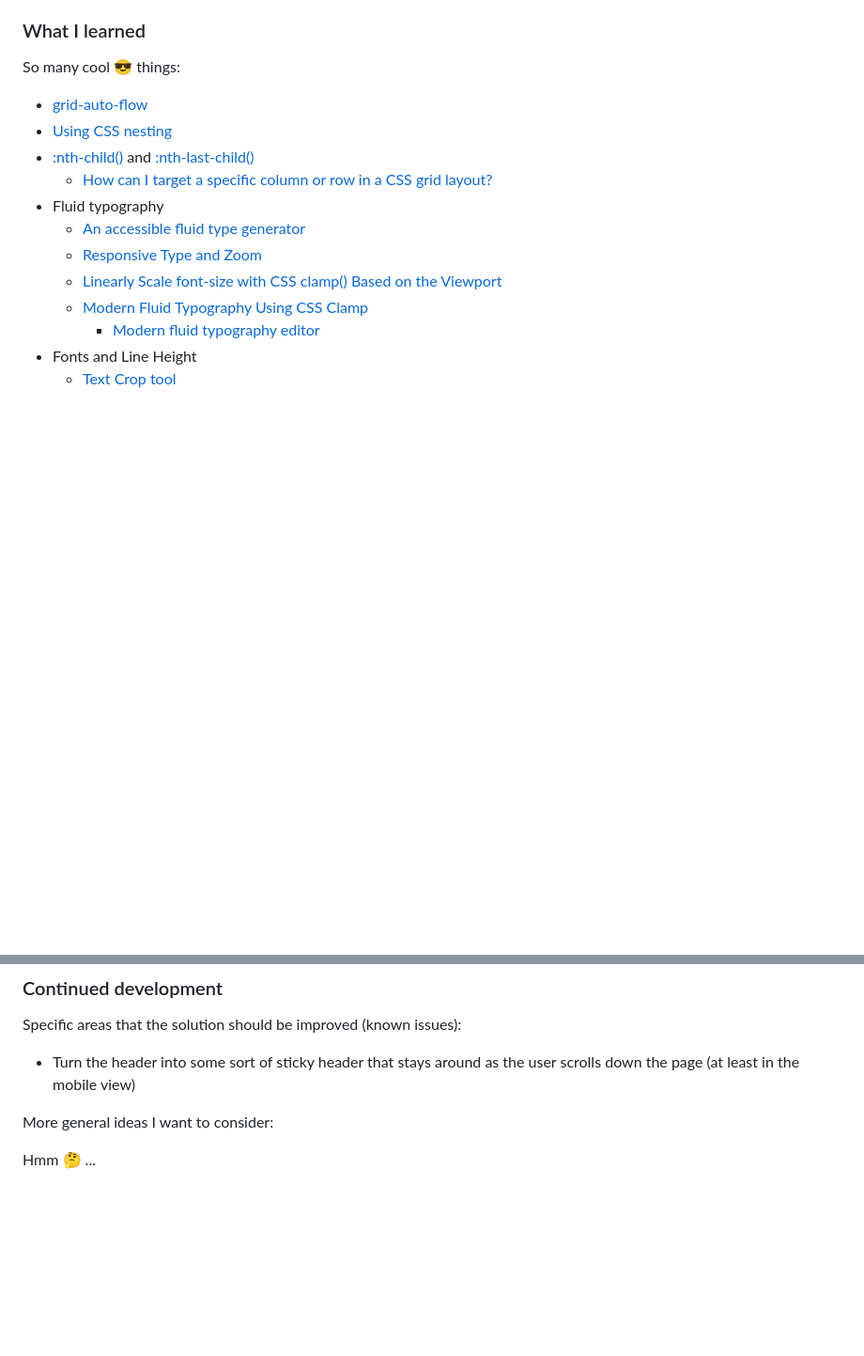
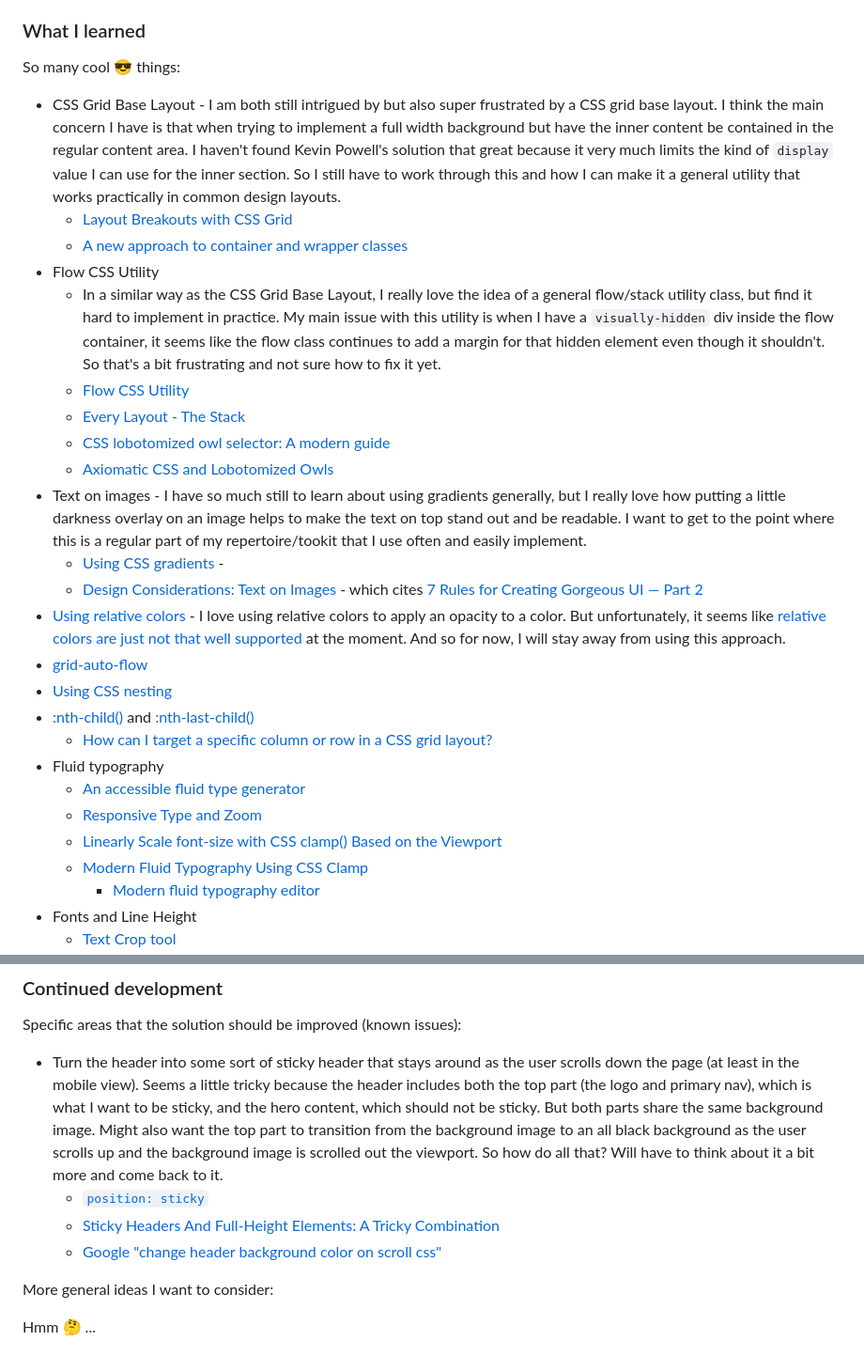
Before and after one commit to elisilk/loopstudios-landing-page, a Markdown page: README.md, 2 parts joined by grey strips. Shown: that part at 94% size. GitHub-like rendering; blank space fills up the shorter version.

Commit message:
Updated what I learned.

```diff
--- a/README.md
+++ b/README.md
@@ -53,6 +53,19 @@ Users should be able to:
 
 So many cool 😎 things:
 
+- CSS Grid Base Layout - I am both still intrigued by but also super frustrated by a CSS grid base layout. I think the main concern I have is that when trying to implement a full width background but have the inner content be contained in the regular content area. I haven't found Kevin Powell's solution that great because it very much limits the kind of `display` value I can use for the inner section. So I still have to work through this and how I can make it a general utility that works practically in common design layouts.
+  - [Layout Breakouts with CSS Grid](https://ryanmulligan.dev/blog/layout-breakouts/)
+  - [A new approach to container and wrapper classes](https://youtu.be/c13gpBrnGEw?si=8mu38I0Mg0vXNgBC)
+- Flow CSS Utility
+  - In a similar way as the CSS Grid Base Layout, I really love the idea of a general flow/stack utility class, but find it hard to implement in practice. My main issue with this utility is when I have a `visually-hidden` div inside the flow container, it seems like the flow class continues to add a margin for that hidden element even though it shouldn't. So that's a bit frustrating and not sure how to fix it yet.
+  - [Flow CSS Utility](https://piccalil.li/blog/flow-utility/)
+  - [Every Layout - The Stack](https://every-layout.dev/layouts/stack/)
+  - [CSS lobotomized owl selector: A modern guide](https://blog.logrocket.com/css-lobotomized-owl-selector-modern-guide/)
+  - [Axiomatic CSS and Lobotomized Owls](https://alistapart.com/article/axiomatic-css-and-lobotomized-owls/)
+- Text on images - I have so much still to learn about using gradients generally, but I really love how putting a little darkness overlay on an image helps to make the text on top stand out and be readable. I want to get to the point where this is a regular part of my repertoire/tookit that I use often and easily implement.
+  - [Using CSS gradients](https://developer.mozilla.org/en-US/docs/Web/CSS/CSS_images/Using_CSS_gradients) -
+  - [Design Considerations: Text on Images](https://css-tricks.com/design-considerations-text-images/) - which cites [7 Rules for Creating Gorgeous UI — Part 2](https://medium.com/@erikdkennedy/7-rules-for-creating-gorgeous-ui-part-2-430de537ba96)
+- [Using relative colors](https://developer.mozilla.org/en-US/docs/Web/CSS/CSS_colors/Relative_colors) - I love using relative colors to apply an opacity to a color. But unfortunately, it seems like [relative colors are just not that well supported](https://caniuse.com/css-relative-colors) at the moment. And so for now, I will stay away from using this approach.
 - [grid-auto-flow](https://developer.mozilla.org/en-US/docs/Web/CSS/grid-auto-flow)
 - [Using CSS nesting](https://developer.mozilla.org/en-US/docs/Web/CSS/CSS_nesting/Using_CSS_nesting)
 - [:nth-child()](https://developer.mozilla.org/en-US/docs/Web/CSS/:nth-child) and [:nth-last-child()](https://developer.mozilla.org/en-US/docs/Web/CSS/:nth-last-child)
@@ -82,7 +95,10 @@ So many cool 😎 things:
 
 Specific areas that the solution should be improved (known issues):
 
-- Turn the header into some sort of sticky header that stays around as the user scrolls down the page (at least in the mobile view)
+- Turn the header into some sort of sticky header that stays around as the user scrolls down the page (at least in the mobile view). Seems a little tricky because the header includes both the top part (the logo and primary nav), which is what I want to be sticky, and the hero content, which should not be sticky. But both parts share the same background image. Might also want the top part to transition from the background image to an all black background as the user scrolls up and the background image is scrolled out the viewport. So how do all that? Will have to think about it a bit more and come back to it.
+  - [`position: sticky`](https://developer.mozilla.org/en-US/docs/Web/CSS/position#sticky)
+  - [Sticky Headers And Full-Height Elements: A Tricky Combination](https://www.smashingmagazine.com/2024/09/sticky-headers-full-height-elements-tricky-combination/)
+  - [Google "change header background color on scroll css"](https://www.google.com/search?q=change+header+background+color+on+scroll+css)
 
 More general ideas I want to consider:
 
```
